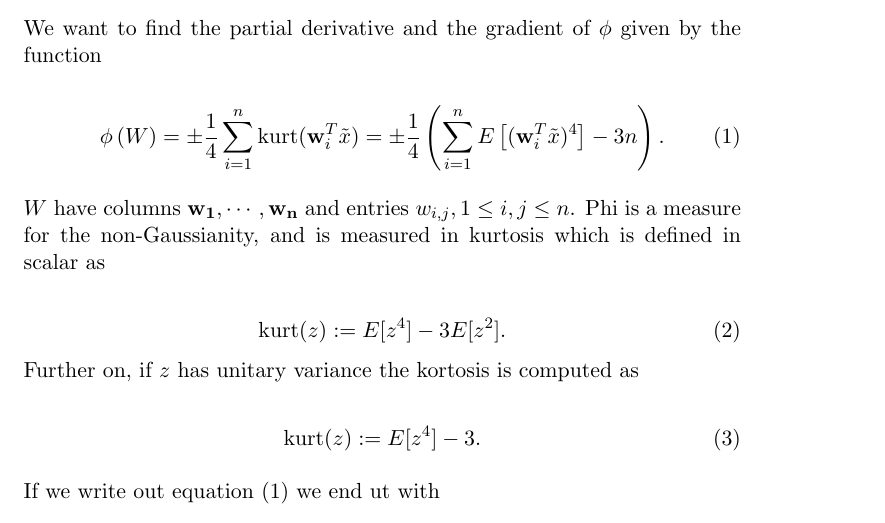
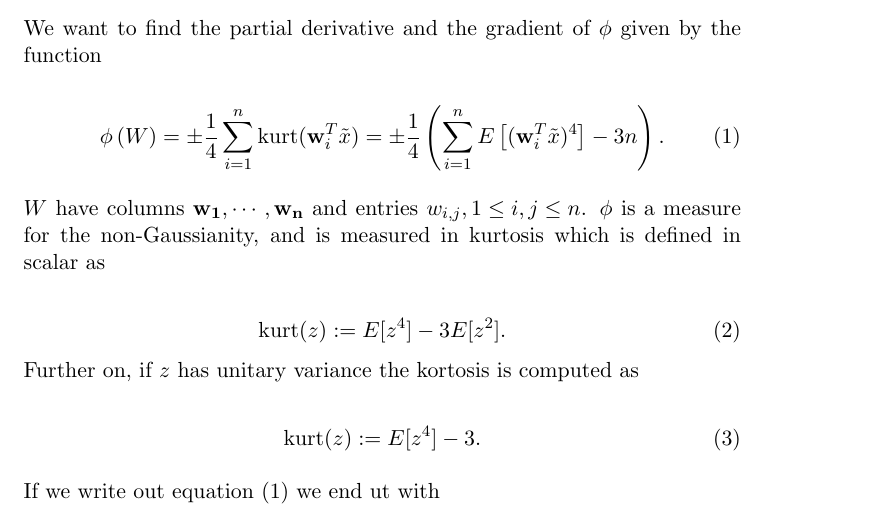
Before and after one commit to jkrgr/numerical-mathematics, a LaTeX document (project-2/problem-2b.tex): part of page 1 of 2, cut so that both start at the same text. Compiled offline with pdfLaTeX.

Commit message:
Changed phi to the symbol phi

```diff
--- a/project-2/problem-2b.tex
+++ b/project-2/problem-2b.tex
@@ -37,7 +37,7 @@ We want to find the partial derivative and the gradient of $\phi$ given by the f
 \end{equation}
 
 $W$ have columns $\mathbf{w_1,\cdots,w_n}$ and entries ${w_{i,j}, 1 \leq i,j \leq n}$.
- Phi is a measure for the non-Gaussianity, and is measured in kurtosis which is defined in scalar as
+ $\phi$ is a measure for the non-Gaussianity, and is measured in kurtosis which is defined in scalar as
 
 \begin{equation}
 \label{eq: Kurtosis 1}
```
Also changed, not shown: project-2/problem-2b.tex (2 more changed lines).
